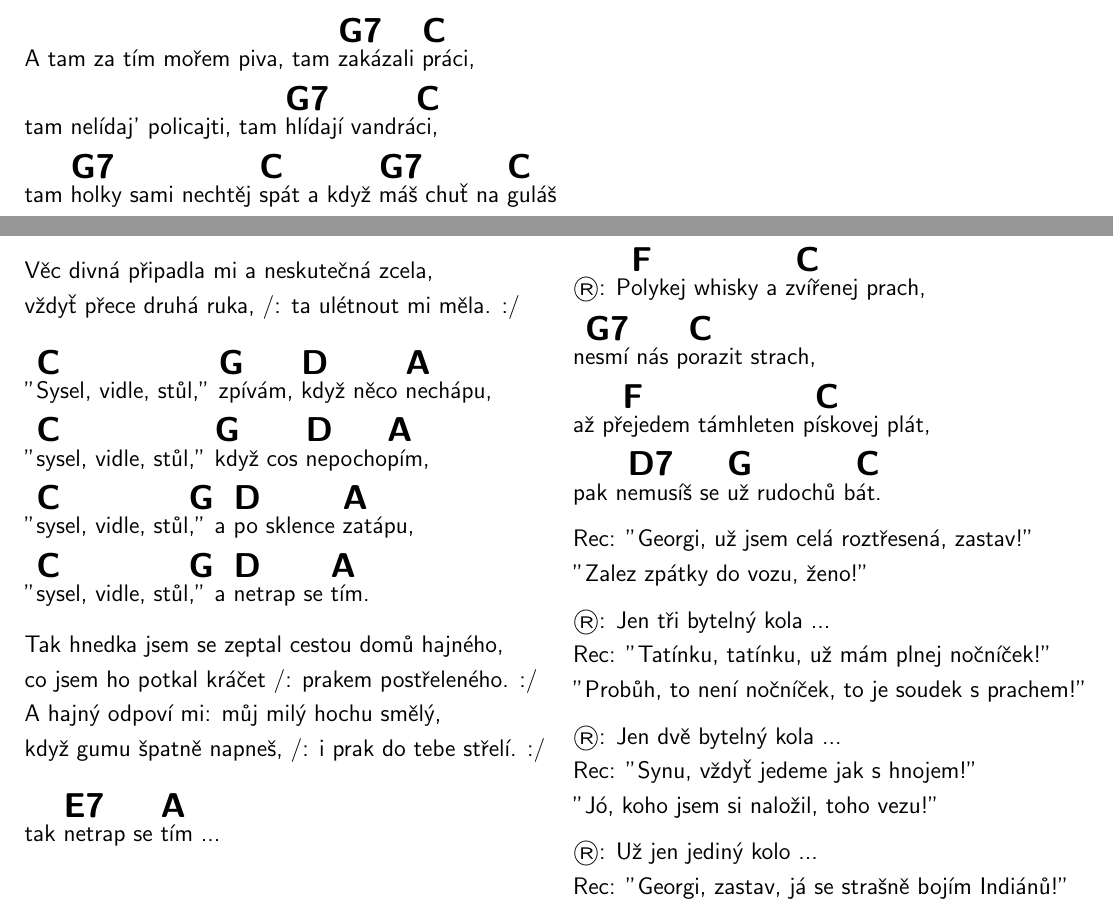
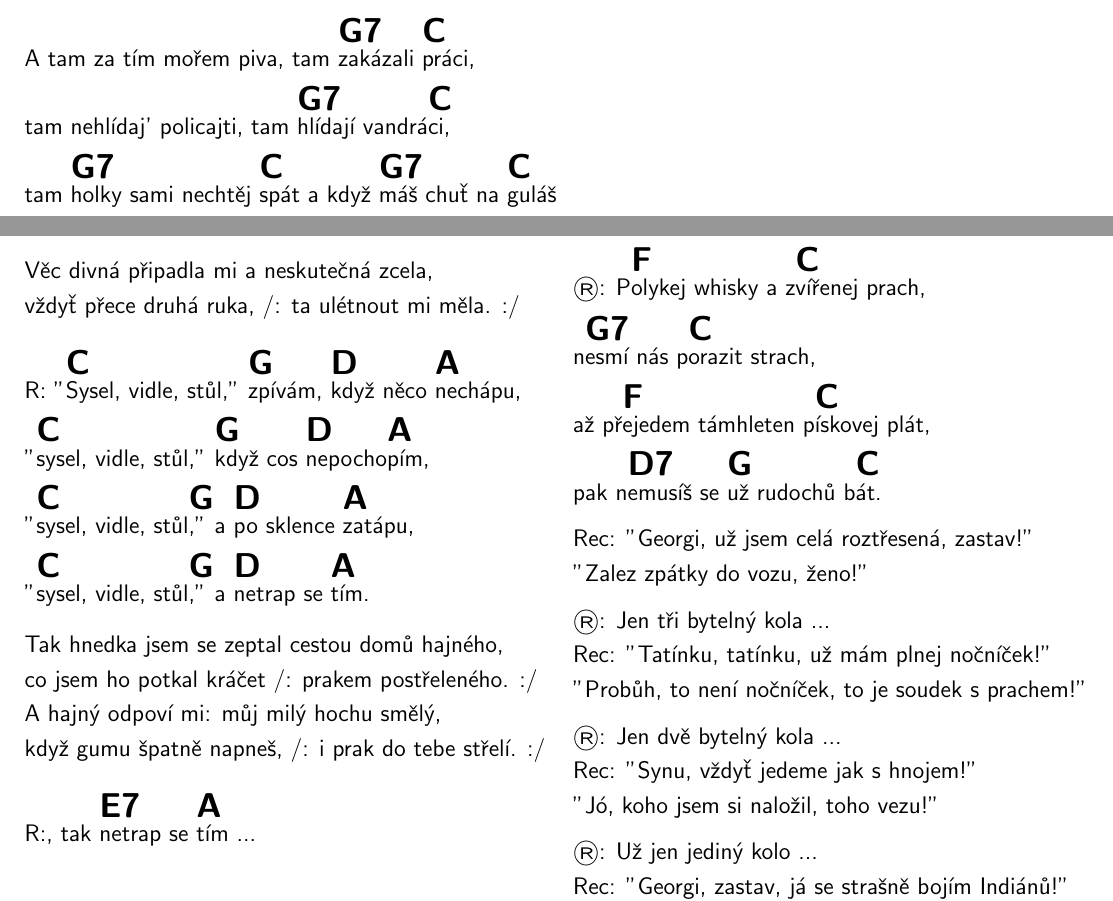
Before and after one commit to macakpav/zpevnik, a LaTeX document (zpevnik.tex, which reads Schmitzer/V_ruce_sekyru_maje.tex, _adrz/Tam_za_morem_piva.tex): two parts of pages 21 and 26 of 109, joined at a grey line, cut so that both start at the same text. Compiled offline with pdfLaTeX.

Commit message:
Fix typos

```diff
--- a/Schmitzer/V_ruce_sekyru_maje.tex
+++ b/Schmitzer/V_ruce_sekyru_maje.tex
@@ -9,7 +9,7 @@ Věc divná připadla mi a neskutečná zcela,
 vždyť přece druhá ruka, /: ta ulétnout mi měla. :/
 
 
-"[C]Sysel, vidle, stůl," [G]zpívám, [D]když něco [A]nechápu,
+R: "[C]Sysel, vidle, stůl," [G]zpívám, [D]když něco [A]nechápu,
 "[C]sysel, vidle, stůl," [G]když cos [D]nepocho[A]pím,
 "[C]sysel, vidle, stůl[G]," a [D]po sklence [A]zatápu,
 "[C]sysel, vidle, stůl[G]," a [D]netrap se [A]tím.
@@ -21,4 +21,4 @@ A hajný odpoví mi: můj milý hochu smělý,
 když gumu špatně napneš, /: i prak do tebe střelí. :/
 
 
-tak [E7]netrap se [A]tím ...
+R:, tak [E7]netrap se [A]tím ...
--- a/_adrz/Tam_za_morem_piva.tex
+++ b/_adrz/Tam_za_morem_piva.tex
@@ -18,7 +18,7 @@ Bzu[C]\nullčej' tam čmeláci a syčej' syčáci [F]a kráva krávě [C]zpívá
 ne[G7]znaj' tam brambory a z [C]másla maj' hory a pod nima [G7]moře pi[C]va.
 
 A tam za tím mořem piva, tam [G7]zakázali [C]práci,
-tam nelídaj' policajti, tam [G7]hlídají vandrá[C]ci,
+tam nehlídaj' policajti, tam [G7]hlídají vandrá[C]ci,
 tam [G7]holky sami nechtěj [C]spát a když [G7]máš chuť na [C]guláš
 tak jen [F]zakej[C]váš, přijde [F]Miku[C]láš, dá [F]ti gu[C]láš a [F]to si [C]dáš
 a pak [G7]hop [C]a pak [G7]hop [C]a pak [G7]hop [C]a pak [G7]hop do moře [C]piva.
```
Also changed, not shown: _adrz/Clementine.tex (+1 -1 lines), zpevnik.pdf.
